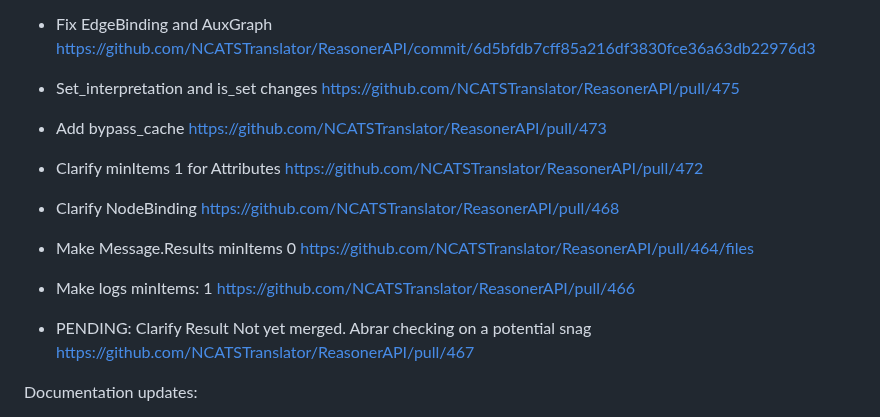
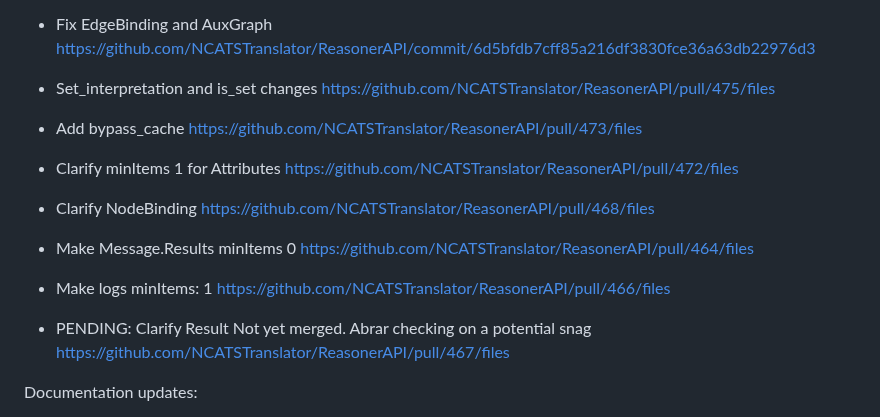
Before and after one commit to NCATSTranslator/ReasonerAPI, a Markdown page: ChangeLog.md, the part around the change. Drawn GitHub-style.

```diff
--- a/ChangeLog.md
+++ b/ChangeLog.md
@@ -37,26 +37,26 @@ https://github.com/NCATSTranslator/ReasonerAPI/compare/v1.4.0...1.5
   https://github.com/NCATSTranslator/ReasonerAPI/commit/6d5bfdb7cff85a216df3830fce36a63db22976d3
 
 - Set_interpretation and is_set changes
-  https://github.com/NCATSTranslator/ReasonerAPI/pull/475
+  https://github.com/NCATSTranslator/ReasonerAPI/pull/475/files
 
 - Add bypass_cache
-  https://github.com/NCATSTranslator/ReasonerAPI/pull/473
+  https://github.com/NCATSTranslator/ReasonerAPI/pull/473/files
 
 - Clarify minItems 1 for Attributes
-  https://github.com/NCATSTranslator/ReasonerAPI/pull/472
+  https://github.com/NCATSTranslator/ReasonerAPI/pull/472/files
 
 - Clarify NodeBinding
-  https://github.com/NCATSTranslator/ReasonerAPI/pull/468
+  https://github.com/NCATSTranslator/ReasonerAPI/pull/468/files
 
 - Make Message.Results minItems 0
   https://github.com/NCATSTranslator/ReasonerAPI/pull/464/files
 
 - Make logs minItems: 1
-  https://github.com/NCATSTranslator/ReasonerAPI/pull/466
+  https://github.com/NCATSTranslator/ReasonerAPI/pull/466/files
 
 - PENDING: Clarify Result
   Not yet merged. Abrar checking on a potential snag
-  https://github.com/NCATSTranslator/ReasonerAPI/pull/467
+  https://github.com/NCATSTranslator/ReasonerAPI/pull/467/files
 
 Documentation updates:
 
```
